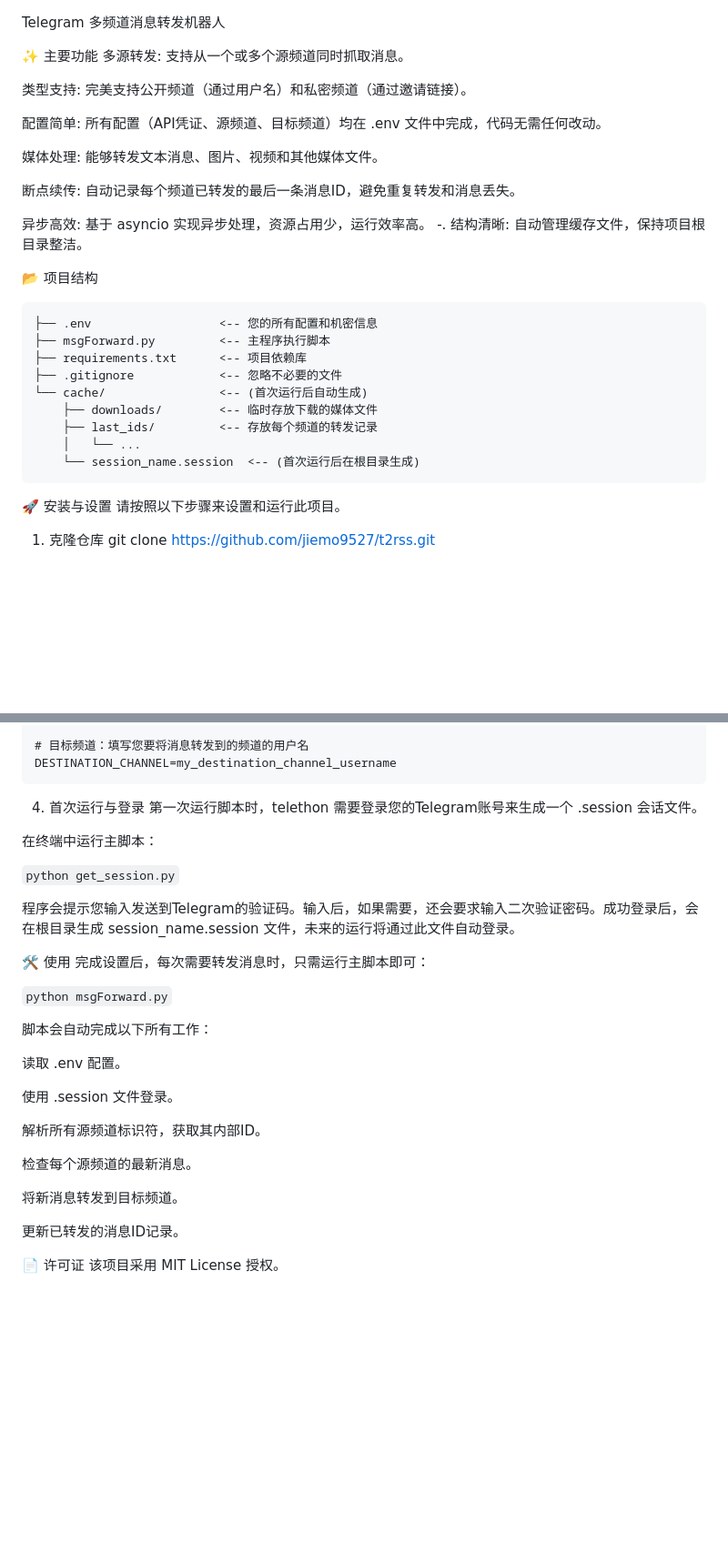
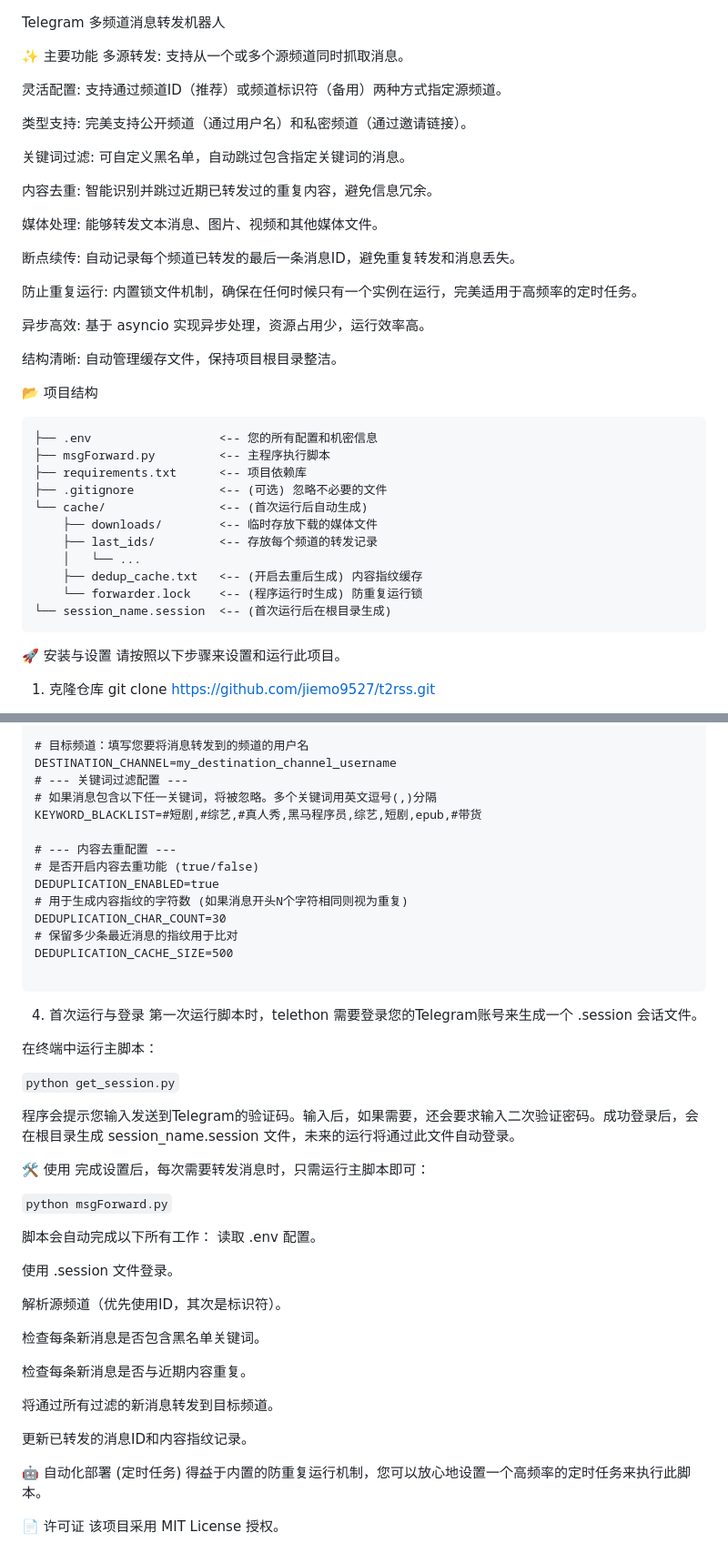
Before and after one commit to jiemo9527/t2rss, a Markdown page: README.md, 2 parts joined by grey strips. Shown at 91% size. Rendered like a GitHub page; blank space fills up the shorter version.

````diff
--- a/README.md
+++ b/README.md
@@ -3,16 +3,24 @@ Telegram 多频道消息转发机器人
 ✨ 主要功能
 多源转发: 支持从一个或多个源频道同时抓取消息。
 
+灵活配置: 支持通过频道ID（推荐）或频道标识符（备用）两种方式指定源频道。
+
 类型支持: 完美支持公开频道（通过用户名）和私密频道（通过邀请链接）。
 
-配置简单: 所有配置（API凭证、源频道、目标频道）均在 .env 文件中完成，代码无需任何改动。
+关键词过滤: 可自定义黑名单，自动跳过包含指定关键词的消息。
+
+内容去重: 智能识别并跳过近期已转发过的重复内容，避免信息冗余。
 
 媒体处理: 能够转发文本消息、图片、视频和其他媒体文件。
 
 断点续传: 自动记录每个频道已转发的最后一条消息ID，避免重复转发和消息丢失。
 
+防止重复运行: 内置锁文件机制，确保在任何时候只有一个实例在运行，完美适用于高频率的定时任务。
+
 异步高效: 基于 asyncio 实现异步处理，资源占用少，运行效率高。
--.  结构清晰: 自动管理缓存文件，保持项目根目录整洁。
+
+结构清晰: 自动管理缓存文件，保持项目根目录整洁。
+
 
 📂 项目结构
 
@@ -20,12 +28,14 @@ Telegram 多频道消息转发机器人
 ├── .env                  <-- 您的所有配置和机密信息
 ├── msgForward.py         <-- 主程序执行脚本
 ├── requirements.txt      <-- 项目依赖库
-├── .gitignore            <-- 忽略不必要的文件
+├── .gitignore            <-- (可选) 忽略不必要的文件
 └── cache/                <-- (首次运行后自动生成)
     ├── downloads/        <-- 临时存放下载的媒体文件
     ├── last_ids/         <-- 存放每个频道的转发记录
     │   └── ...
-    └── session_name.session  <-- (首次运行后在根目录生成)
+    ├── dedup_cache.txt   <-- (开启去重后生成) 内容指纹缓存
+    └── forwarder.lock    <-- (程序运行时生成) 防重复运行锁
+└── session_name.session  <-- (首次运行后在根目录生成)
 ```
 
 
@@ -66,6 +76,18 @@ CHANNEL_IDS==12346578
 
 # 目标频道：填写您要将消息转发到的频道的用户名
 DESTINATION_CHANNEL=my_destination_channel_username
+# --- 关键词过滤配置 ---
+# 如果消息包含以下任一关键词，将被忽略。多个关键词用英文逗号(,)分隔
+KEYWORD_BLACKLIST=#短剧,#综艺,#真人秀,黑马程序员,综艺,短剧,epub,#带货
+
+# --- 内容去重配置 ---
+# 是否开启内容去重功能 (true/false)
+DEDUPLICATION_ENABLED=true
+# 用于生成内容指纹的字符数 (如果消息开头N个字符相同则视为重复)
+DEDUPLICATION_CHAR_COUNT=30
+# 保留多少条最近消息的指纹用于比对
+DEDUPLICATION_CACHE_SIZE=500
+
 ```
 4. 首次运行与登录
 第一次运行脚本时，telethon 需要登录您的Telegram账号来生成一个 .session 会话文件。
@@ -82,18 +104,25 @@ DESTINATION_CHANNEL=my_destination_channel_username
 ```python msgForward.py```
 
 脚本会自动完成以下所有工作：
-
 读取 .env 配置。
 
 使用 .session 文件登录。
 
-解析所有源频道标识符，获取其内部ID。
+解析源频道（优先使用ID，其次是标识符）。
 
-检查每个源频道的最新消息。
+检查每条新消息是否包含黑名单关键词。
 
-将新消息转发到目标频道。
+检查每条新消息是否与近期内容重复。
 
-更新已转发的消息ID记录。
+将通过所有过滤的新消息转发到目标频道。
+
+更新已转发的消息ID和内容指纹记录。
+
+
+🤖 自动化部署 (定时任务)
+得益于内置的防重复运行机制，您可以放心地设置一个高频率的定时任务来执行此脚本。
+
+
 
 📄 许可证
 该项目采用 MIT License 授权。
````
